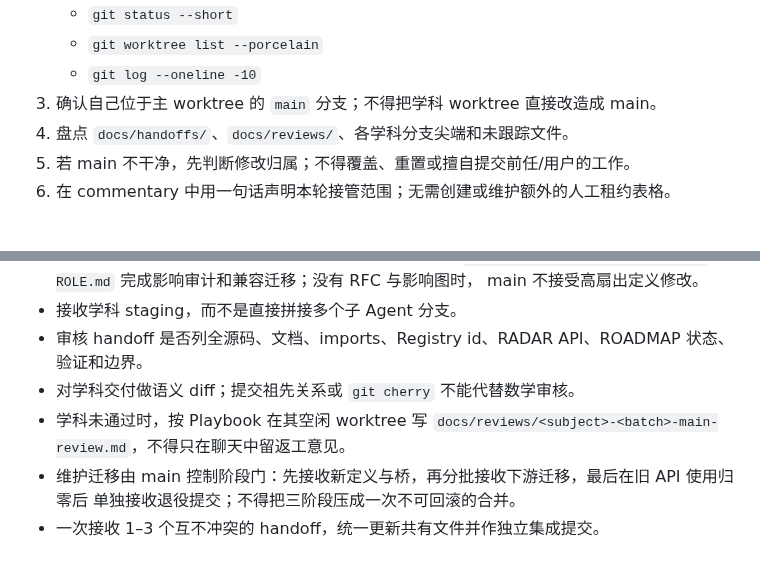
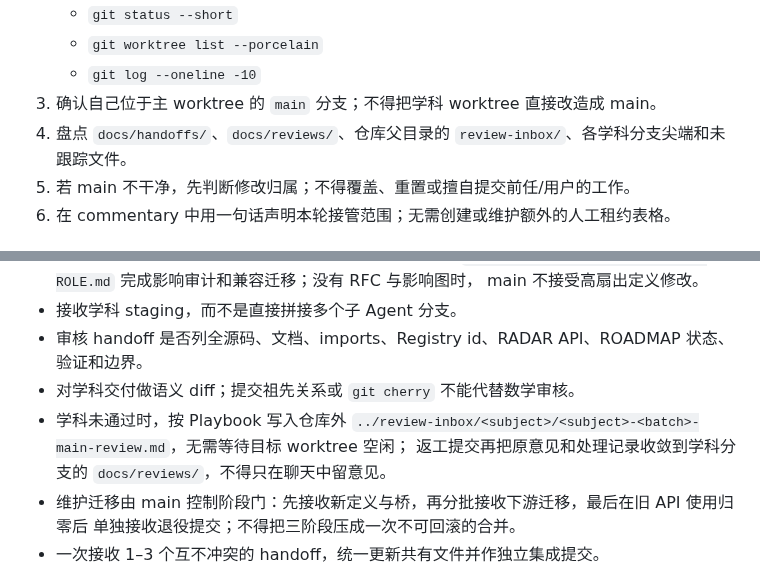
Before and after one commit to FurinaManifold/sandrones-library, a Markdown page: docs/roles/MAIN-ROLE.md, 2 parts joined by grey strips. GitHub-like rendering.

```diff
--- a/docs/roles/MAIN-ROLE.md
+++ b/docs/roles/MAIN-ROLE.md
@@ -22,7 +22,7 @@ Main 负责人是当前唯一的共享状态写者和最终集成者。职责是
    - `git worktree list --porcelain`
    - `git log --oneline -10`
 3. 确认自己位于主 worktree 的 `main` 分支；不得把学科 worktree 直接改造成 main。
-4. 盘点 `docs/handoffs/`、`docs/reviews/`、各学科分支尖端和未跟踪文件。
+4. 盘点 `docs/handoffs/`、`docs/reviews/`、仓库父目录的 `review-inbox/`、各学科分支尖端和未跟踪文件。
 5. 若 main 不干净，先判断修改归属；不得覆盖、重置或擅自提交前任/用户的工作。
 6. 在 commentary 中用一句话声明本轮接管范围；无需创建或维护额外的人工租约表格。
 
@@ -37,8 +37,9 @@ Main 负责人是当前唯一的共享状态写者和最终集成者。职责是
 - 接收学科 staging，而不是直接拼接多个子 Agent 分支。
 - 审核 handoff 是否列全源码、文档、imports、Registry id、RADAR API、ROADMAP 状态、验证和边界。
 - 对学科交付做语义 diff；提交祖先关系或 `git cherry` 不能代替数学审核。
-- 学科未通过时，按 Playbook 在其空闲 worktree 写
-  `docs/reviews/<subject>-<batch>-main-review.md`，不得只在聊天中留返工意见。
+- 学科未通过时，按 Playbook 写入仓库外
+  `../review-inbox/<subject>/<subject>-<batch>-main-review.md`，无需等待目标 worktree 空闲；
+  返工提交再把原意见和处理记录收敛到学科分支的 `docs/reviews/`，不得只在聊天中留意见。
 - 维护迁移由 main 控制阶段门：先接收新定义与桥，再分批接收下游迁移，最后在旧 API 使用归零后
   单独接收退役提交；不得把三阶段压成一次不可回滚的合并。
 - 一次接收 1–3 个互不冲突的 handoff，统一更新共有文件并作独立集成提交。
```
Also changed, not shown: docs/LEAN-PLAYBOOK.md (+22 -18 lines).
